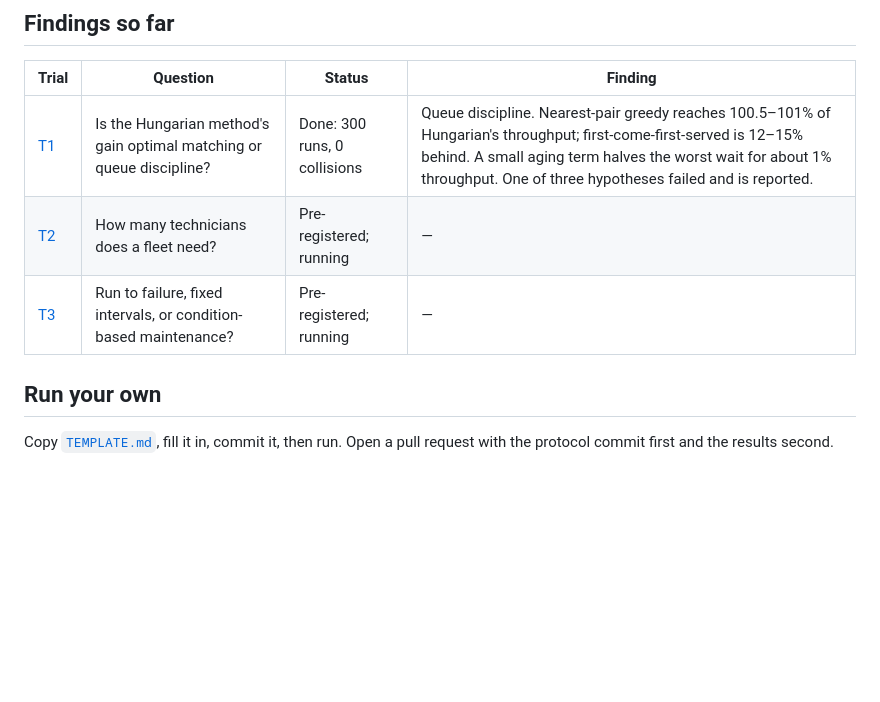
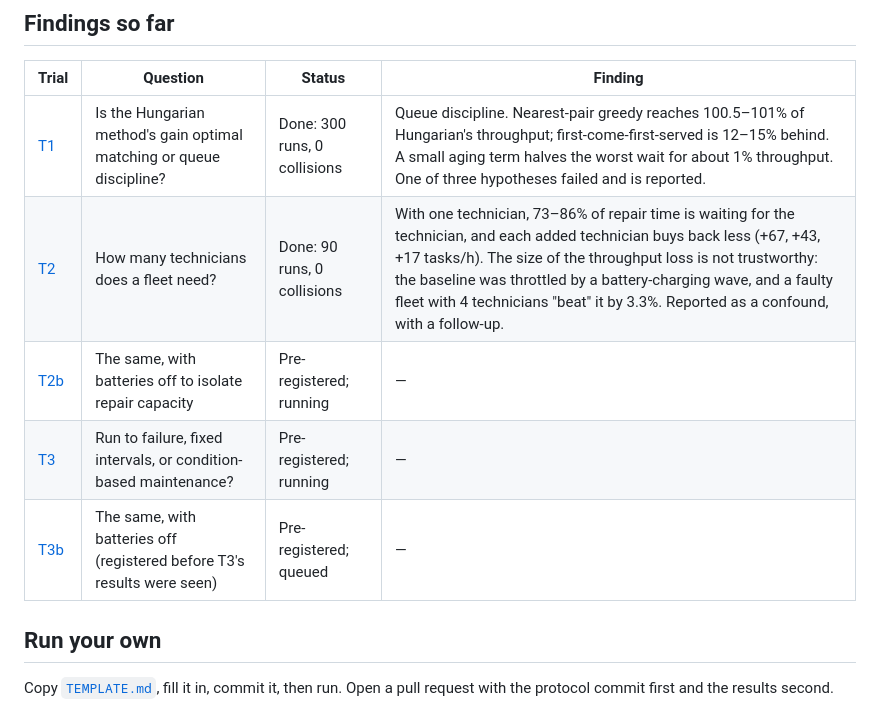
Before and after one commit to zakcination/fleetsim, a Markdown page: docs/trials/README.md, the part around the change. Drawn GitHub-style; blank space fills up the shorter version.

```diff
--- a/docs/trials/README.md
+++ b/docs/trials/README.md
@@ -12,8 +12,10 @@ Every quantitative claim in this project comes from a trial in this folder. The
 | Trial | Question | Status | Finding |
 |---|---|---|---|
 | [T1](T1-allocation.md) | Is the Hungarian method's gain optimal matching or queue discipline? | Done: 300 runs, 0 collisions | Queue discipline. Nearest-pair greedy reaches 100.5–101% of Hungarian's throughput; first-come-first-served is 12–15% behind. A small aging term halves the worst wait for about 1% throughput. One of three hypotheses failed and is reported. |
-| [T2](T2-repair-capacity.md) | How many technicians does a fleet need? | Pre-registered; running | — |
+| [T2](T2-repair-capacity.md) | How many technicians does a fleet need? | Done: 90 runs, 0 collisions | With one technician, 73–86% of repair time is waiting for the technician, and each added technician buys back less (+67, +43, +17 tasks/h). The size of the throughput loss is not trustworthy: the baseline was throttled by a battery-charging wave, and a faulty fleet with 4 technicians "beat" it by 3.3%. Reported as a confound, with a follow-up. |
+| [T2b](T2b-repair-capacity-no-battery.md) | The same, with batteries off to isolate repair capacity | Pre-registered; running | — |
 | [T3](T3-maintenance.md) | Run to failure, fixed intervals, or condition-based maintenance? | Pre-registered; running | — |
+| [T3b](T3b-maintenance-no-battery.md) | The same, with batteries off (registered before T3's results were seen) | Pre-registered; queued | — |
 
 ## Run your own
 
```
Also changed, not shown: README.md (+1 -1 lines), docs/trials/T2-repair-capacity.md (+40 -2 lines), results/T2/t2.png, 1 other file.
